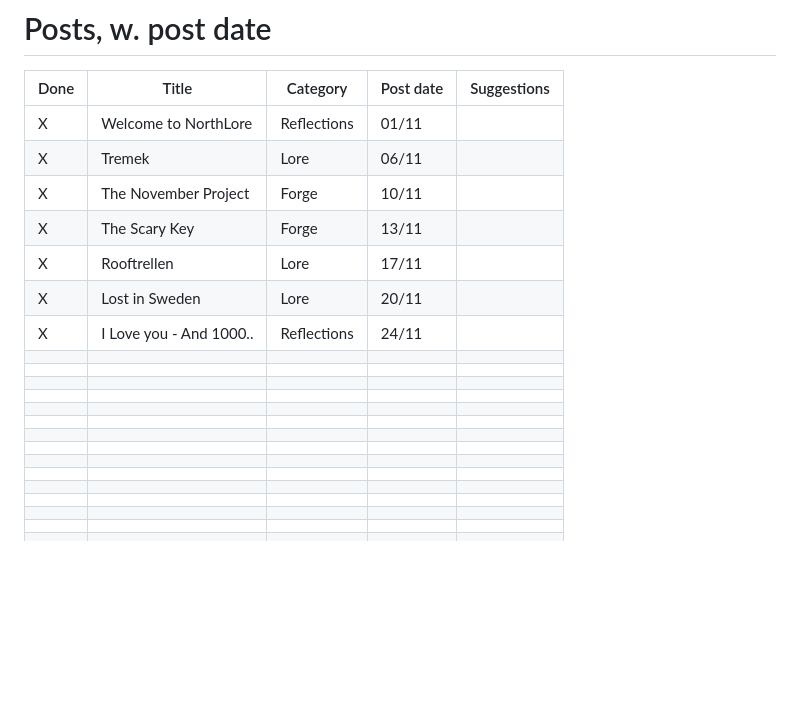
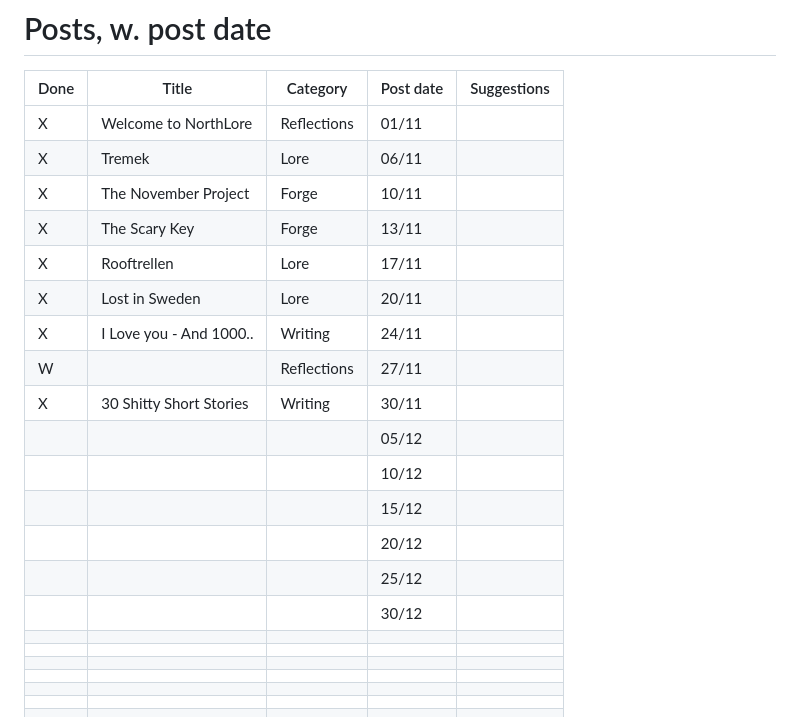
Before and after one commit to davi2206/davi2206.github.io, a Markdown page: z_plan.md, the part around the change printed below. Drawn GitHub-style; blank space fills up the shorter version.

```diff
--- a/z_plan.md
+++ b/z_plan.md
@@ -6,22 +6,22 @@
 |  X   | Tremek                 | Lore        | 06/11     |              |
 |  X   | The November Project   | Forge       | 10/11     |              |
 |  X   | The Scary Key          | Forge       | 13/11     |              |
-|  X   | Rooftrellen            | Lore        | 17/11     |              |
+|  X   | Rooftrellen            | Lore        | 17/11     |              | 5
 |  X   | Lost in Sweden         | Lore        | 20/11     |              |
-|  X   | I Love you - And 1000..| Reflections | 24/11     |              |
+|  X   | I Love you - And 1000..| Writing     | 24/11     |              |
+|  W   |                        | Reflections | 27/11     |              |
+|  X   | 30 Shitty Short Stories| Writing     | 30/11     |              |
+|      |                        |             | 05/12     |              | 10
+|      |                        |             | 10/12     |              |
+|      |                        |             | 15/12     |              |
+|      |                        |             | 20/12     |              |
+|      |                        |             | 25/12     |              |
+|      |                        |             | 30/12     |              | 15 Goal for November
 |      |                        |             |           |              |
 |      |                        |             |           |              |
 |      |                        |             |           |              |
 |      |                        |             |           |              |
-|      |                        |             |           |              |
-|      |                        |             |           |              |
-|      |                        |             |           |              |
-|      |                        |             |           |              |
-|      |                        |             |           |              |
-|      |                        |             |           |              |
-|      |                        |             |           |              |
-|      |                        |             |           |              |
-|      |                        |             |           |              |
+|      |                        |             |           |              | 20 Utopian goal for November
 |      |                        |             |           |              |
 |      |                        | Reflections | 20/03     | Spring       | Spring Equinox
 |      |                        | Reflections | 21/06     | Summer       | Summer solstice
```
Also changed, not shown: other parts of z_plan.md (+7 -45 lines), 1 other file.
